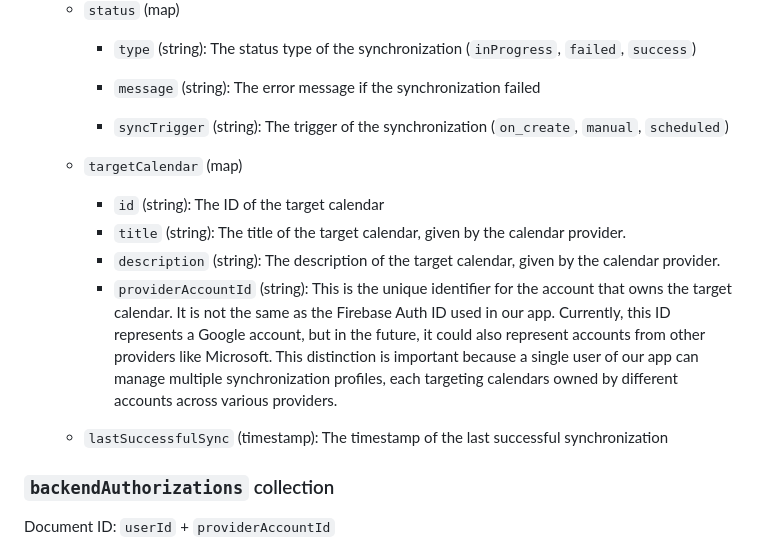
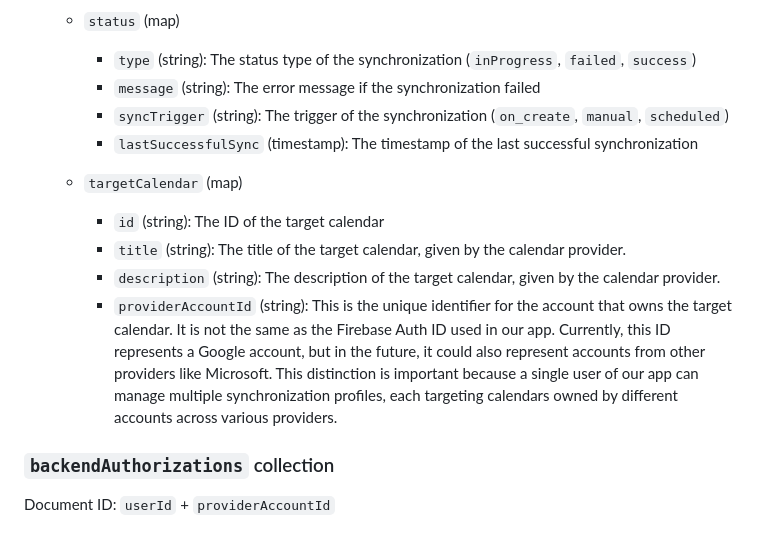
Before and after one commit to SuperMuel/Syncademic, a Markdown page: README.md, the part around the change. GitHub-like rendering.

```diff
--- a/README.md
+++ b/README.md
@@ -110,15 +110,14 @@ The backend is primarily built on Firebase Cloud Functions.
 
     - `type` (string): The status type of the synchronization (`inProgress`, `failed`, `success`)
     - `message` (string): The error message if the synchronization failed
-
     - `syncTrigger` (string): The trigger of the synchronization (`on_create`, `manual`, `scheduled`)
+    - `lastSuccessfulSync` (timestamp): The timestamp of the last successful synchronization
 
   - `targetCalendar` (map)
     - `id` (string): The ID of the target calendar
     - `title` (string): The title of the target calendar, given by the calendar provider.
     - `description` (string): The description of the target calendar, given by the calendar provider.
     - `providerAccountId` (string): This is the unique identifier for the account that owns the target calendar. It is not the same as the Firebase Auth ID used in our app. Currently, this ID represents a Google account, but in the future, it could also represent accounts from other providers like Microsoft. This distinction is important because a single user of our app can manage multiple synchronization profiles, each targeting calendars owned by different accounts across various providers.
-  - `lastSuccessfulSync` (timestamp): The timestamp of the last successful synchronization
 
 ### `backendAuthorizations` collection
 
```
